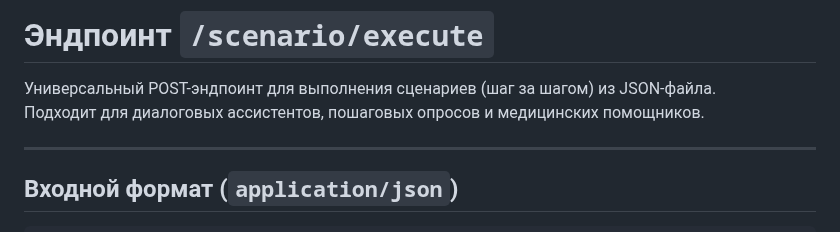
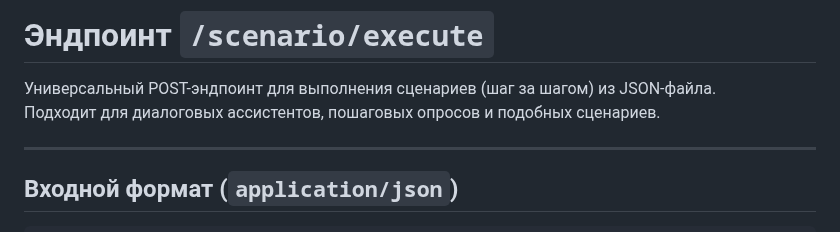
Before and after one commit to Sorokopudov/med_bot, a Markdown page: README.md, the part around the change. Rendered like a GitHub page.

Commit message:
обновлен README.md

```diff
--- a/README.md
+++ b/README.md
@@ -77,7 +77,7 @@ docker-compose up --build
 # Эндпоинт `/scenario/execute`
 
 Универсальный POST-эндпоинт для выполнения сценариев (шаг за шагом) из JSON-файла.
-Подходит для диалоговых ассистентов, пошаговых опросов и медицинских помощников.
+Подходит для диалоговых ассистентов, пошаговых опросов и подобных сценариев.
 
 ---
 
```
